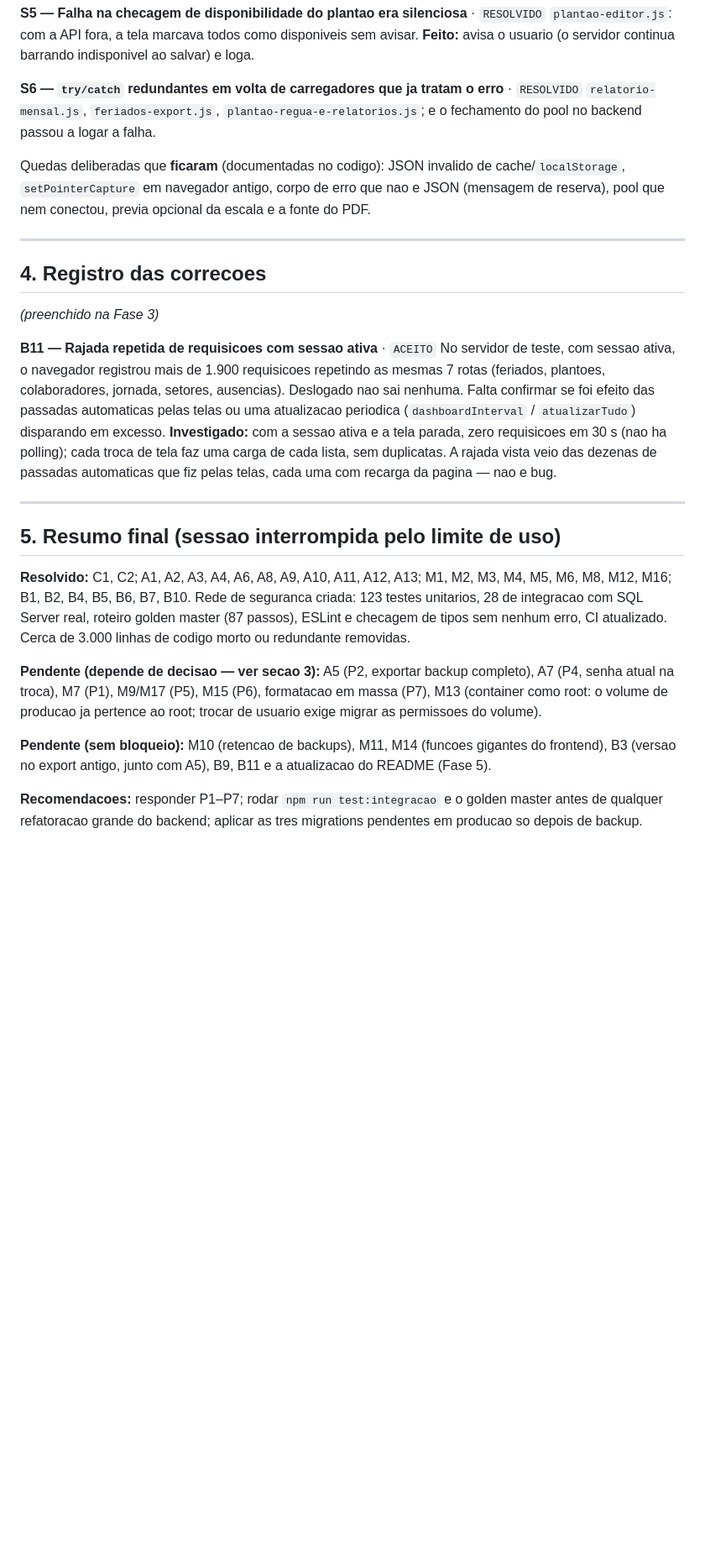
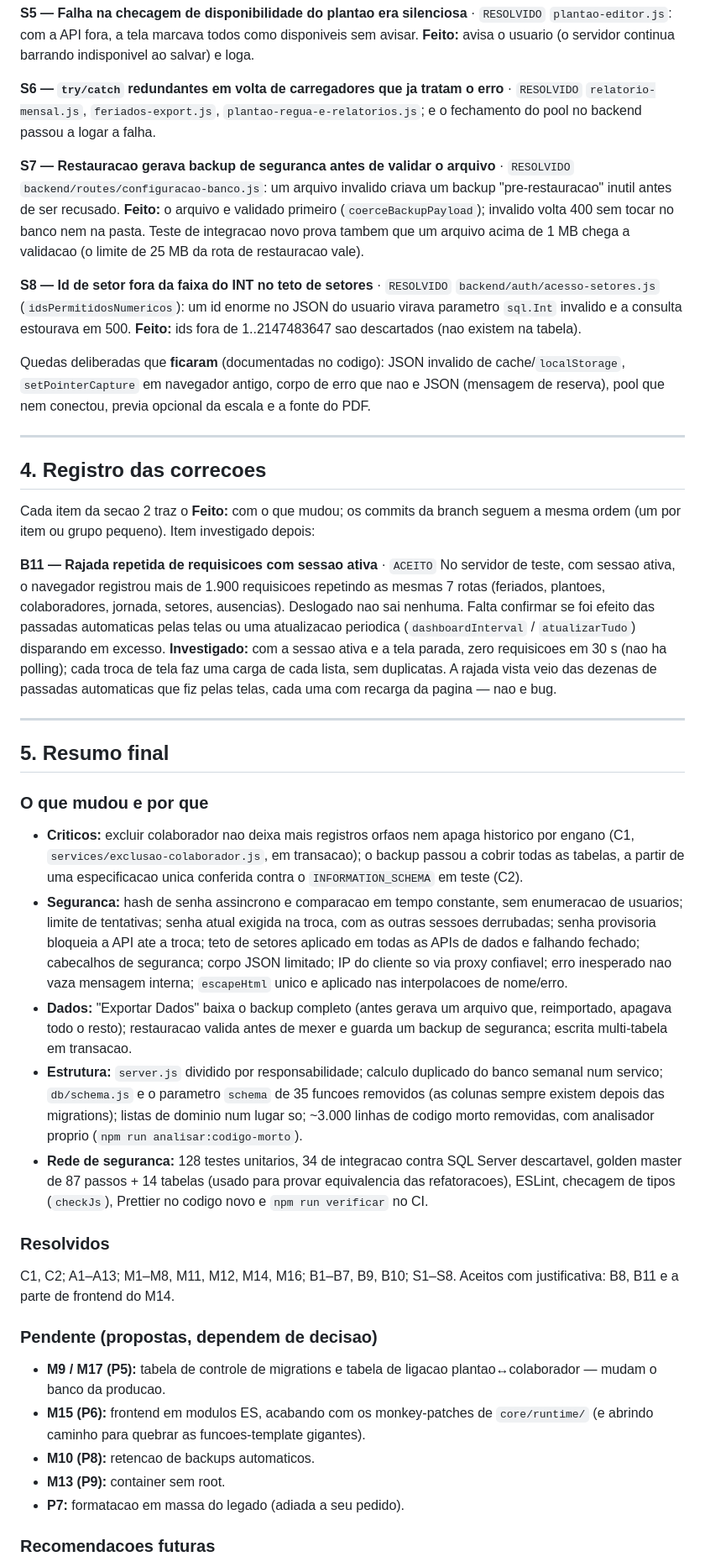
Before and after one commit to Fernando-Maffei/software-escalas, a Markdown page: AUDITORIA.md, the part around one of its changes. Shown at 84% size. Drawn GitHub-style; blank space fills up the shorter version.

Commit message:
docs(auditoria): segunda passada (S7, S8), propostas pendentes e resumo final
Co-Authored-By: Claude Opus 5.5 <noreply@anthropic.com>

```diff
--- a/AUDITORIA.md
+++ b/AUDITORIA.md
@@ -550,6 +568,18 @@ salvar) e loga.
 `relatorio-mensal.js`, `feriados-export.js`, `plantao-regua-e-relatorios.js`;
 e o fechamento do pool no backend passou a logar a falha.
 
+**S7 — Restauracao gerava backup de seguranca antes de validar o arquivo** · `RESOLVIDO`
+`backend/routes/configuracao-banco.js`: um arquivo invalido criava um backup
+"pre-restauracao" inutil antes de ser recusado. **Feito:** o arquivo e validado
+primeiro (`coerceBackupPayload`); invalido volta 400 sem tocar no banco nem na
+pasta. Teste de integracao novo prova tambem que um arquivo acima de 1 MB chega a
+validacao (o limite de 25 MB da rota de restauracao vale).
+
+**S8 — Id de setor fora da faixa do INT no teto de setores** · `RESOLVIDO`
+`backend/auth/acesso-setores.js` (`idsPermitidosNumericos`): um id enorme no JSON
+do usuario virava parametro `sql.Int` invalido e a consulta estourava em 500.
+**Feito:** ids fora de 1..2147483647 sao descartados (nao existem na tabela).
+
 Quedas deliberadas que **ficaram** (documentadas no codigo): JSON invalido de
 cache/`localStorage`, `setPointerCapture` em navegador antigo, corpo de erro que
 nao e JSON (mensagem de reserva), pool que nem conectou, previa opcional da
@@ -559,7 +589,8 @@ escala e a fonte do PDF.
 
 ## 4. Registro das correcoes
 
-_(preenchido na Fase 3)_
+Cada item da secao 2 traz o **Feito:** com o que mudou; os commits da branch
+seguem a mesma ordem (um por item ou grupo pequeno). Item investigado depois:
 
 **B11 — Rajada repetida de requisicoes com sessao ativa** · `ACEITO`
 No servidor de teste, com sessao ativa, o navegador registrou mais de 1.900
@@ -574,23 +605,48 @@ uma com recarga da pagina — nao e bug.
 
 ---
 
-## 5. Resumo final (sessao interrompida pelo limite de uso)
+## 5. Resumo final
 
-**Resolvido:** C1, C2; A1, A2, A3, A4, A6, A8, A9, A10, A11, A12, A13; M1, M2,
-M3, M4, M5, M6, M8, M12, M16; B1, B2, B4, B5, B6, B7, B10. Rede de seguranca
-criada: 123 testes unitarios, 28 de integracao com SQL Server real, roteiro
-golden master (87 passos), ESLint e checagem de tipos sem nenhum erro, CI
-atualizado. Cerca de 3.000 linhas de codigo morto ou redundante removidas.
+### O que mudou e por que
 
-**Pendente (depende de decisao — ver secao 3):** A5 (P2, exportar backup
-completo), A7 (P4, senha atual na troca), M7 (P1), M9/M17 (P5), M15 (P6),
-formatacao em massa (P7), M13 (container como root: o volume de producao ja
-pertence ao root; trocar de usuario exige migrar as permissoes do volume).
+- **Criticos:** excluir colaborador nao deixa mais registros orfaos nem apaga
+  historico por engano (C1, `services/exclusao-colaborador.js`, em transacao); o
+  backup passou a cobrir todas as tabelas, a partir de uma especificacao unica
+  conferida contra o `INFORMATION_SCHEMA` em teste (C2).
+- **Seguranca:** hash de senha assincrono e comparacao em tempo constante, sem
+  enumeracao de usuarios; limite de tentativas; senha atual exigida na troca,
+  com as outras sessoes derrubadas; senha provisoria bloqueia a API ate a troca;
+  teto de setores aplicado em todas as APIs de dados e falhando fechado;
+  cabecalhos de seguranca; corpo JSON limitado; IP do cliente so via proxy
+  confiavel; erro inesperado nao vaza mensagem interna; `escapeHtml` unico e
+  aplicado nas interpolacoes de nome/erro.
+- **Dados:** "Exportar Dados" baixa o backup completo (antes gerava um arquivo
+  que, reimportado, apagava todo o resto); restauracao valida antes de mexer e
+  guarda um backup de seguranca; escrita multi-tabela em transacao.
+- **Estrutura:** `server.js` dividido por responsabilidade; calculo duplicado do
+  banco semanal num servico; `db/schema.js` e o parametro `schema` de 35 funcoes
+  removidos (as colunas sempre existem depois das migrations); listas de dominio
+  num lugar so; ~3.000 linhas de codigo morto removidas, com analisador proprio
+  (`npm run analisar:codigo-morto`).
+- **Rede de seguranca:** 128 testes unitarios, 34 de integracao contra SQL Server
+  descartavel, golden master de 87 passos + 14 tabelas (usado para provar
+  equivalencia das refatoracoes), ESLint, checagem de tipos (`checkJs`),
+  Prettier no codigo novo e `npm run verificar` no CI.
 
-**Pendente (sem bloqueio):** M10 (retencao de backups), M11, M14 (funcoes
-gigantes do frontend), B3 (versao no export antigo, junto com A5), B9, B11 e a
-atualizacao do README (Fase 5).
+### Resolvidos
 
-**Recomendacoes:** responder P1–P7; rodar `npm run test:integracao` e o golden
-master antes de qualquer refatoracao grande do backend; aplicar as tres
-migrations pendentes em producao so depois de backup.
+C1, C2; A1–A13; M1–M8, M11, M12, M14, M16; B1–B7, B9, B10; S1–S8.
+Aceitos com justificativa: B8, B11 e a parte de frontend do M14.
+
+### Pendente (propostas, dependem de decisao)
+
+- **M9 / M17 (P5):** tabela de controle de migrations e tabela de ligacao
+  plantao↔colaborador — mudam o banco da producao.
+- **M15 (P6):** frontend em modulos ES, acabando com os monkey-patches de
+  `core/runtime/` (e abrindo caminho para quebrar as funcoes-template gigantes).
+- **M10 (P8):** retencao de backups automaticos.
+- **M13 (P9):** container sem root.
+- **P7:** formatacao em massa do legado (adiada a seu pedido).
+
+### Recomendacoes futuras
+
```
Also changed, not shown: other parts of AUDITORIA.md (+28 -2 lines).
